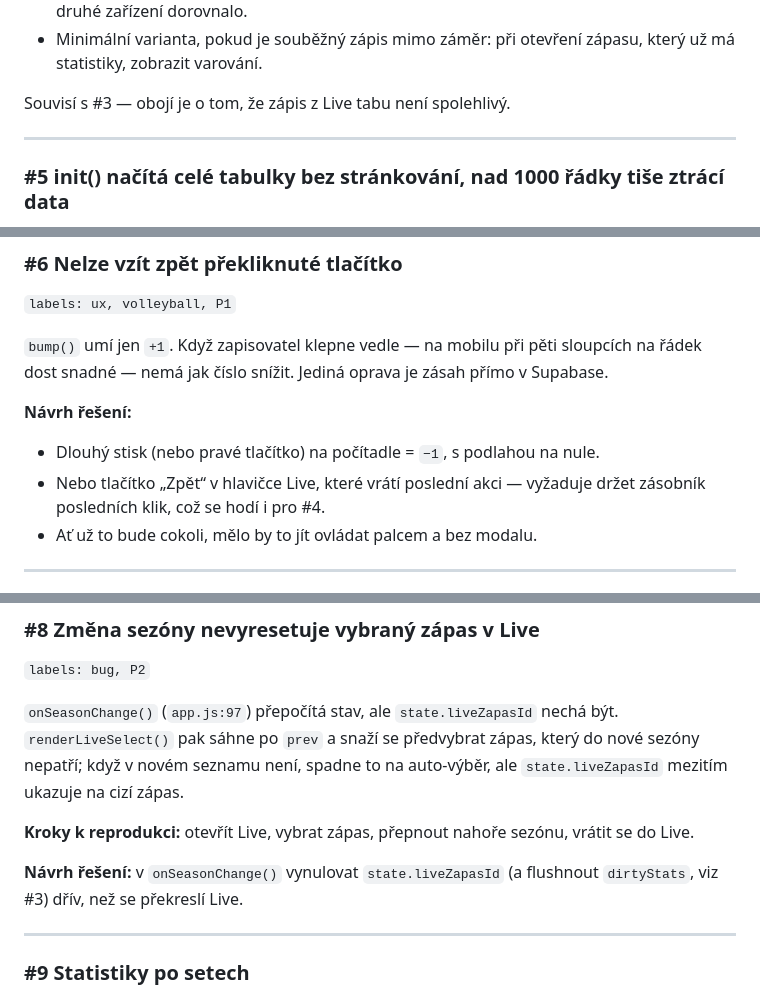
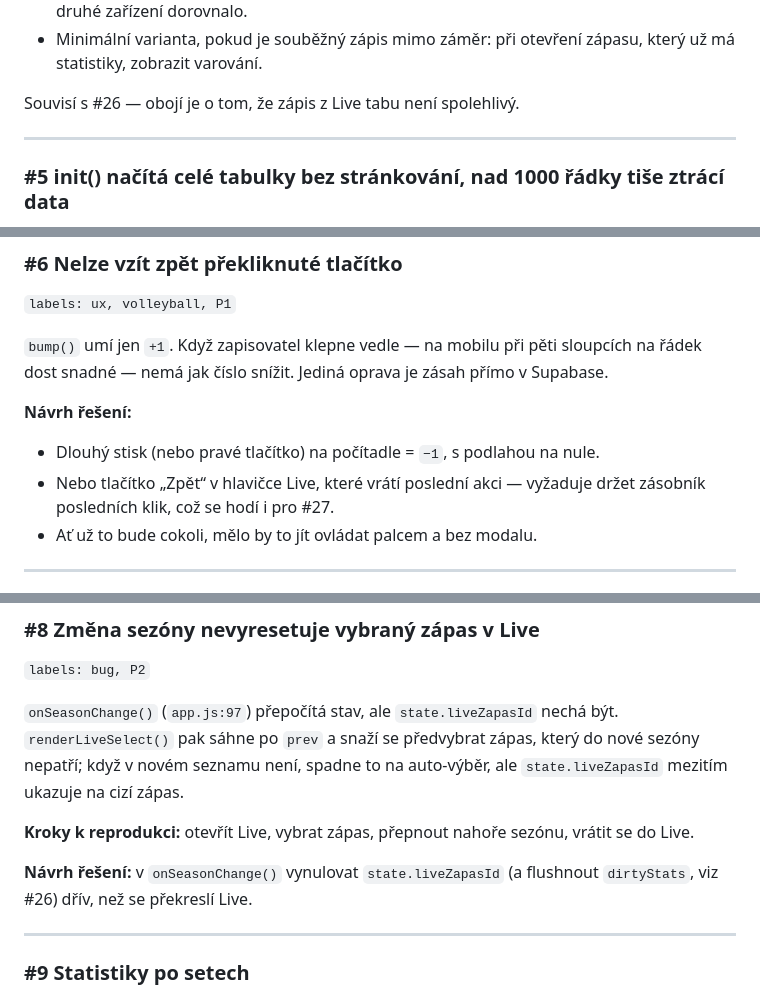
Before and after one commit to petrbocek/volley_stats, a Markdown page: ISSUES.md, 3 parts joined by grey strips. Drawn GitHub-style.

```diff
--- a/ISSUES.md
+++ b/ISSUES.md
@@ -118,7 +123,7 @@ zařízeními nikdy nesynchronizuje, takže ani jeden z nich nevidí, že o data
 - Minimální varianta, pokud je souběžný zápis mimo záměr: při otevření zápasu,
   který už má statistiky, zobrazit varování.
 
-Souvisí s #3 — obojí je o tom, že zápis z Live tabu není spolehlivý.
+Souvisí s #26 — obojí je o tom, že zápis z Live tabu není spolehlivý.
 
 ---
 
@@ -155,7 +160,7 @@ přímo v Supabase.
 
 - Dlouhý stisk (nebo pravé tlačítko) na počítadle = `−1`, s podlahou na nule.
 - Nebo tlačítko „Zpět“ v hlavičce Live, které vrátí poslední akci — vyžaduje
-  držet zásobník posledních klik, což se hodí i pro #4.
+  držet zásobník posledních klik, což se hodí i pro #27.
 - Ať už to bude cokoli, mělo by to jít ovládat palcem a bez modalu.
 
 ---
@@ -193,7 +198,7 @@ ale `state.liveZapasId` mezitím ukazuje na cizí zápas.
 vrátit se do Live.
 
 **Návrh řešení:** v `onSeasonChange()` vynulovat `state.liveZapasId`
-(a flushnout `dirtyStats`, viz #3) dřív, než se překreslí Live.
+(a flushnout `dirtyStats`, viz #26) dřív, než se překreslí Live.
 
 ---
 
```
Also changed, not shown: other parts of ISSUES.md (+10 -5 lines).
